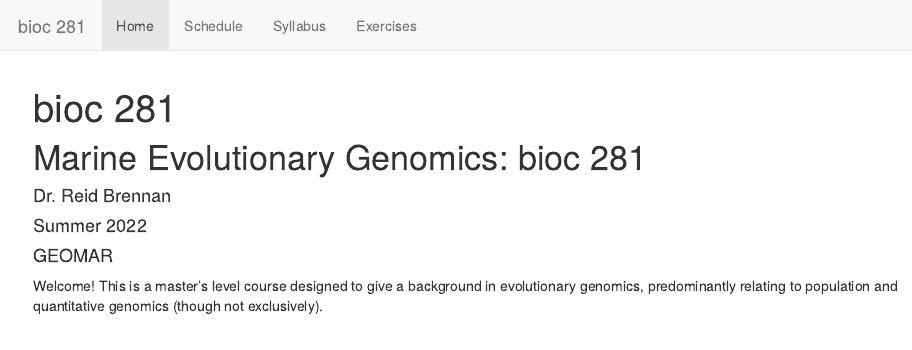
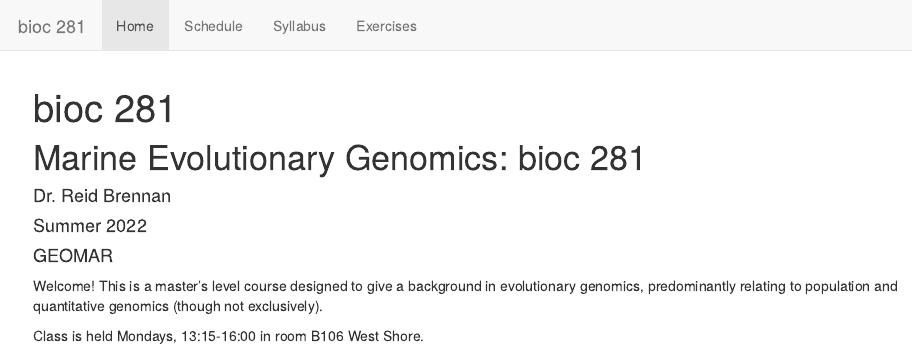
Before and after one commit to rsbrennan/EvolutionaryGenomics, an R Markdown document (index.Rmd): the page in a window 1100 px wide, from its top. The pictures show the output file index.html that the author committed with the source, opened offline; library style sheets and scripts come from the installed R packages.

Commit message:
class location/time

```diff
--- a/index.Rmd
+++ b/index.Rmd
@@ -10,3 +10,5 @@ title: "bioc 281"
 #### GEOMAR
 
 Welcome! This is a master's level course designed to give a background in evolutionary genomics, predominantly relating to population and quantitative genomics (though not exclusively).
+
+Class is held Mondays, 13:15-16:00 in room B106 West Shore.
```
Also changed, not shown: index.html.
